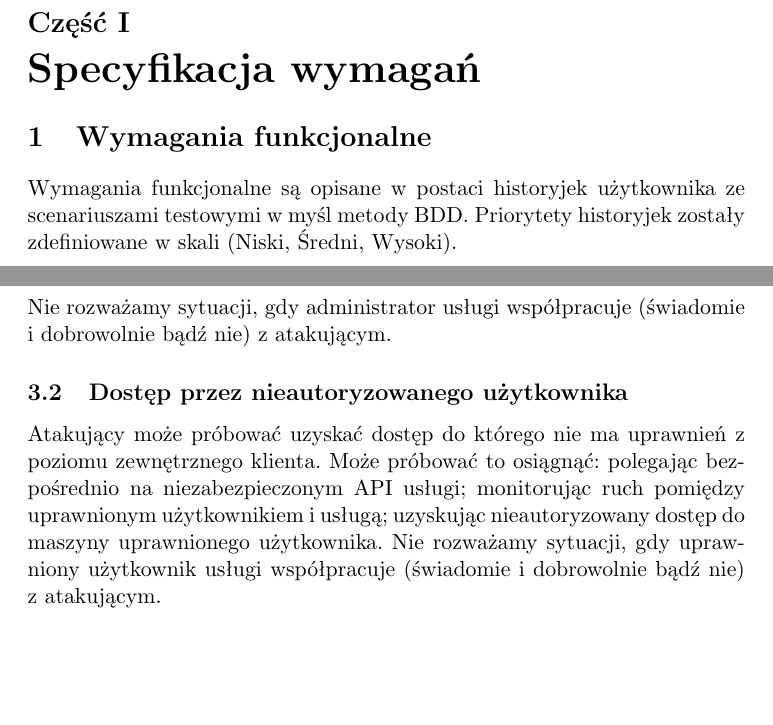
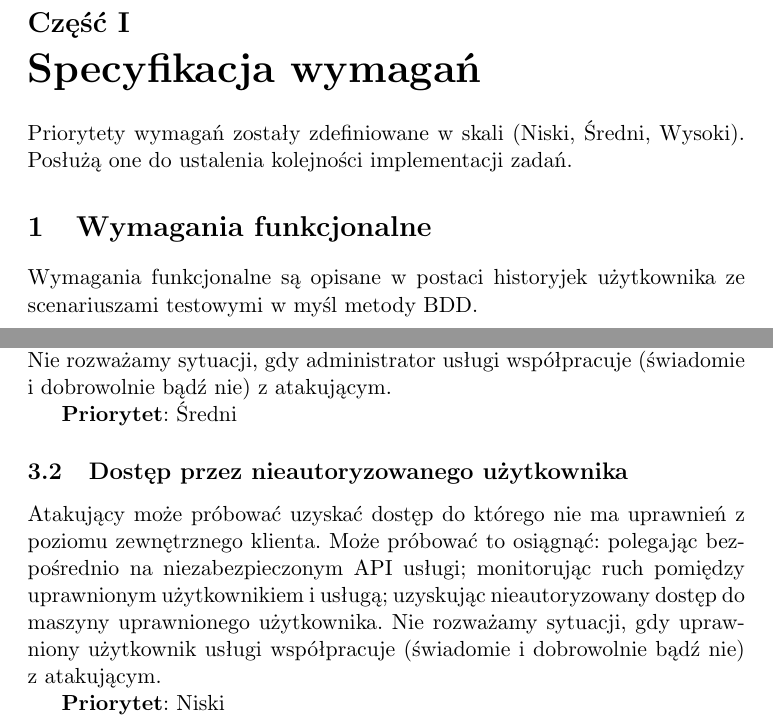
Before and after one commit to tomekp/eiti-rso-2016l, a LaTeX document (doc/requirements.tex): two parts of pages 3 and 6 of 6, joined at a grey line, cut so that both start at the same text, the shorter picture padded with empty space. Compiled offline with pdfLaTeX.

Commit message:
add missing priorities

```diff
--- a/doc/requirements.tex
+++ b/doc/requirements.tex
@@ -44,10 +44,12 @@
 
 \part{Specyfikacja wymagań}
 
+Priorytety wymagań zostały zdefiniowane w skali (Niski, Średni, Wysoki).
+Posłużą one do ustalenia kolejności implementacji zadań.
+
 \section{Wymagania funkcjonalne}
 Wymagania funkcjonalne są opisane w postaci historyjek użytkownika ze
-scenariuszami testowymi w myśl metody BDD.  Priorytety historyjek
-zostały zdefiniowane w skali (Niski, Średni, Wysoki).
+scenariuszami testowymi w myśl metody BDD.
 
 \subsection{Perspektywa użytkownika}
 
@@ -185,6 +195,8 @@ uzyskać kontrolę nad systemem lub uzyskać dostęp do chronionej
 informacji. Nie rozważamy sytuacji, gdy administrator usługi
 współpracuje (świadomie i dobrowolnie bądź nie) z atakującym.
 
+\textbf{Priorytet}: Średni
+
 \subsection{Dostęp przez nieautoryzowanego użytkownika}
 Atakujący może próbować uzyskać dostęp do którego nie ma uprawnień z
 poziomu zewnętrznego klienta. Może próbować to osiągnąć: polegając
@@ -194,6 +206,8 @@ maszyny uprawnionego użytkownika. Nie rozważamy sytuacji, gdy uprawniony
 użytkownik usługi współpracuje (świadomie i dobrowolnie bądź nie) z
 atakującym.
 
+\textbf{Priorytet}: Niski
+
 
 
 \end{document}
```
Also changed, not shown: doc/requirements.tex (8 more changed lines).
